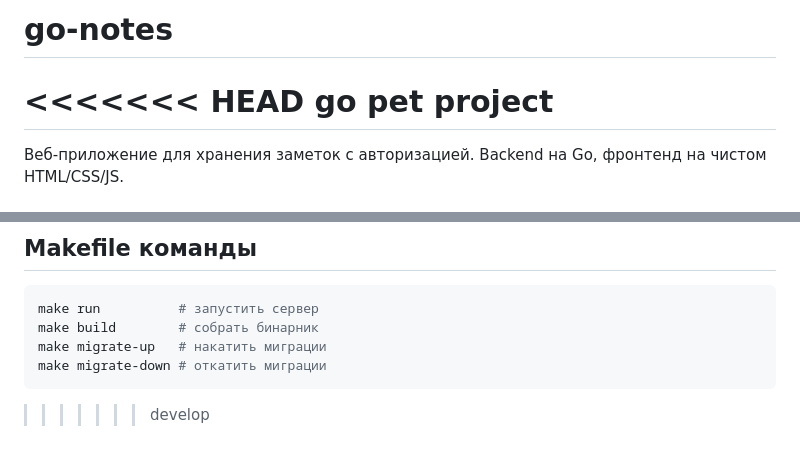
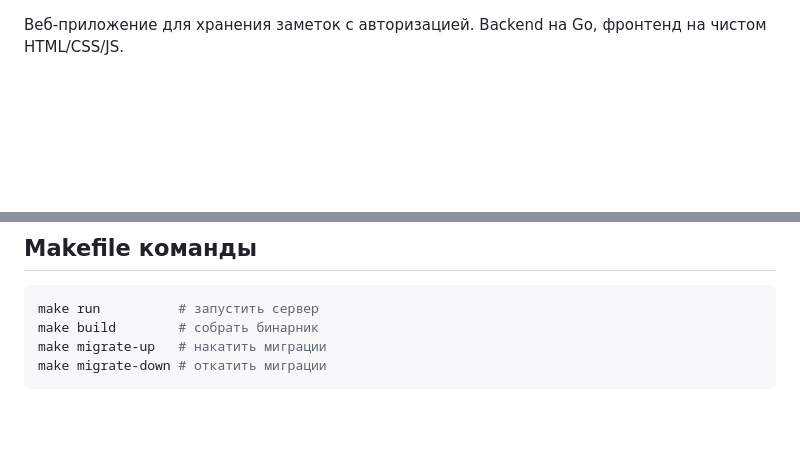
Before and after one commit to SilverName608/go-notes, a Markdown page: README.md, 2 parts joined by grey strips. Drawn GitHub-style; blank space fills up the shorter version.

````diff
--- a/README.md
+++ b/README.md
@@ -1,8 +1,3 @@
-# go-notes
-<<<<<<< HEAD
-go pet project
-=======
-
 Веб-приложение для хранения заметок с авторизацией. Backend на Go, фронтенд на чистом HTML/CSS/JS.
 
 ## Стек
@@ -121,4 +116,3 @@ make build        # собрать бинарник
 make migrate-up   # накатить миграции
 make migrate-down # откатить миграции
 ```
->>>>>>> develop
````
